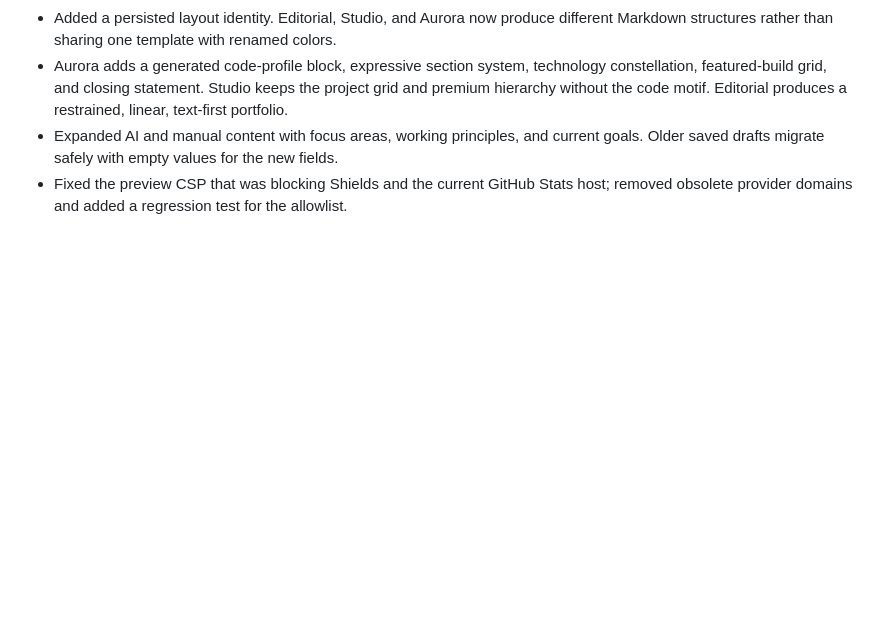
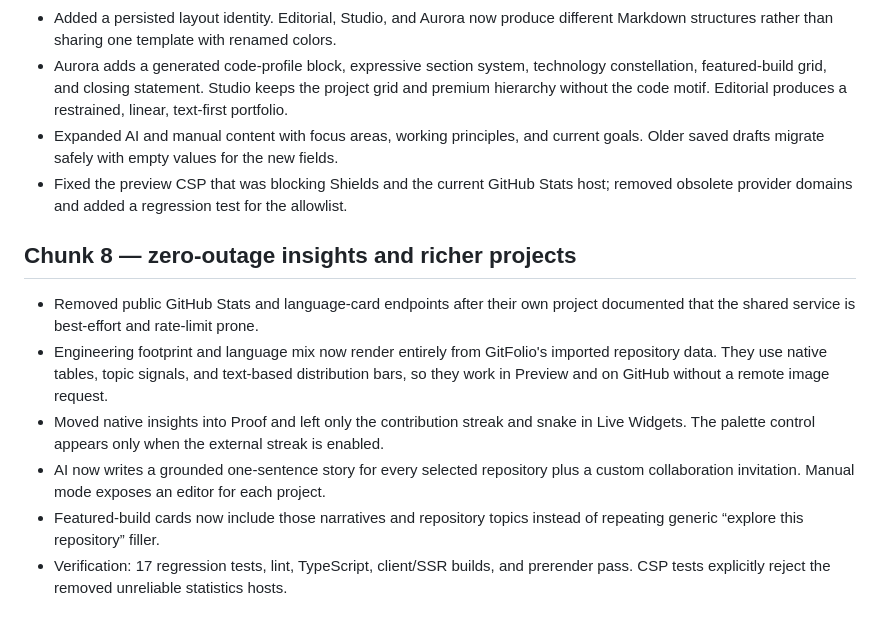
Before and after one commit to Prudhvicharan/gitfolio, a Markdown page: OVERHAUL.md, the part around the change. Drawn GitHub-style; blank space fills up the shorter version.

Commit message:
docs: record native insight and project-story workflow

```diff
--- a/OVERHAUL.md
+++ b/OVERHAUL.md
@@ -191,3 +191,19 @@ Implementation completed in four logical commits; see REVIEW.md for the release
   Older saved drafts migrate safely with empty values for the new fields.
 - Fixed the preview CSP that was blocking Shields and the current GitHub Stats host;
   removed obsolete provider domains and added a regression test for the allowlist.
+
+## Chunk 8 — zero-outage insights and richer projects
+
+- Removed public GitHub Stats and language-card endpoints after their own project
+  documented that the shared service is best-effort and rate-limit prone.
+- Engineering footprint and language mix now render entirely from GitFolio's imported
+  repository data. They use native tables, topic signals, and text-based distribution
+  bars, so they work in Preview and on GitHub without a remote image request.
+- Moved native insights into Proof and left only the contribution streak and snake in
+  Live Widgets. The palette control appears only when the external streak is enabled.
+- AI now writes a grounded one-sentence story for every selected repository plus a
+  custom collaboration invitation. Manual mode exposes an editor for each project.
+- Featured-build cards now include those narratives and repository topics instead of
+  repeating generic “explore this repository” filler.
+- Verification: 17 regression tests, lint, TypeScript, client/SSR builds, and prerender
+  pass. CSP tests explicitly reject the removed unreliable statistics hosts.
```
Also changed, not shown: REVIEW.md (+3 -1 lines).
